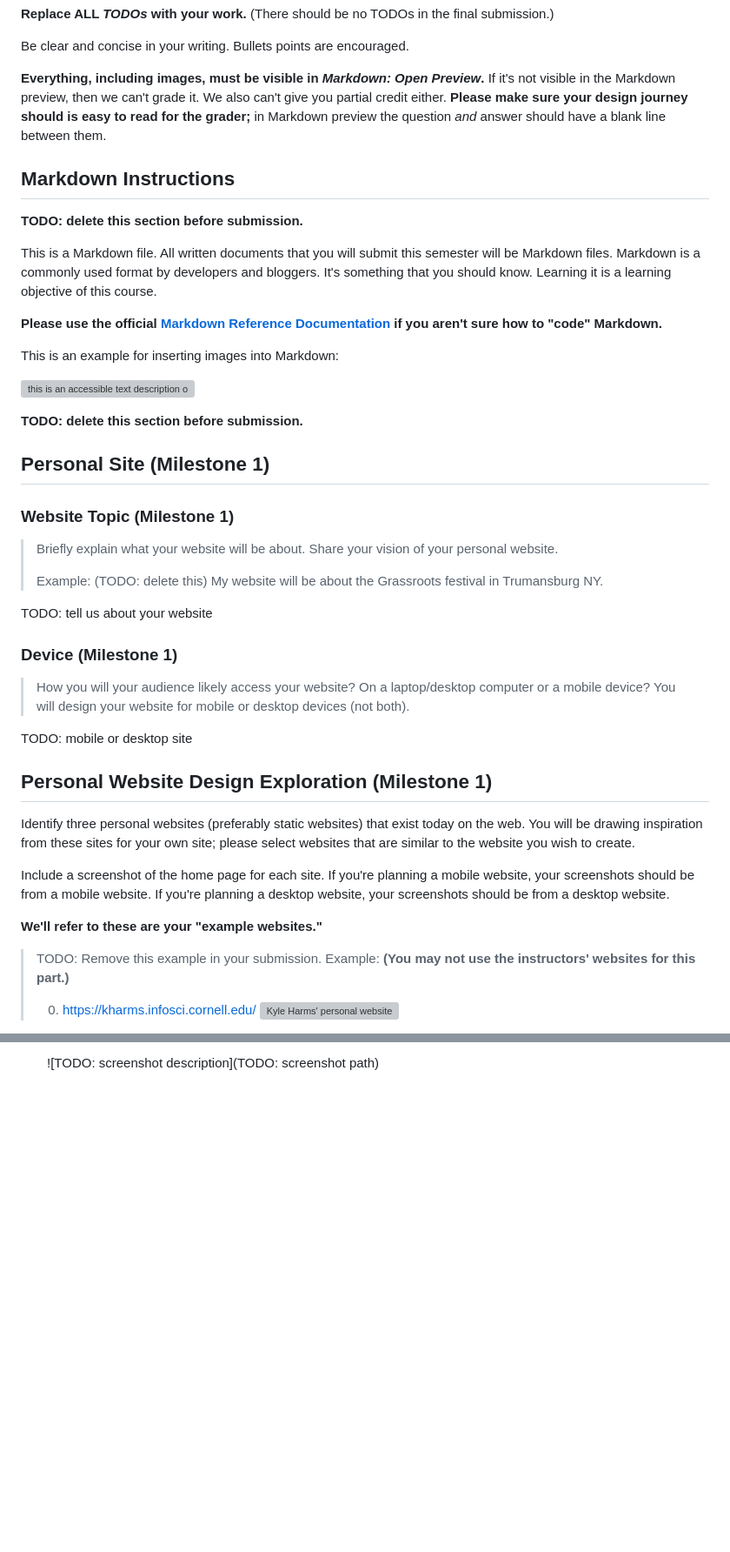
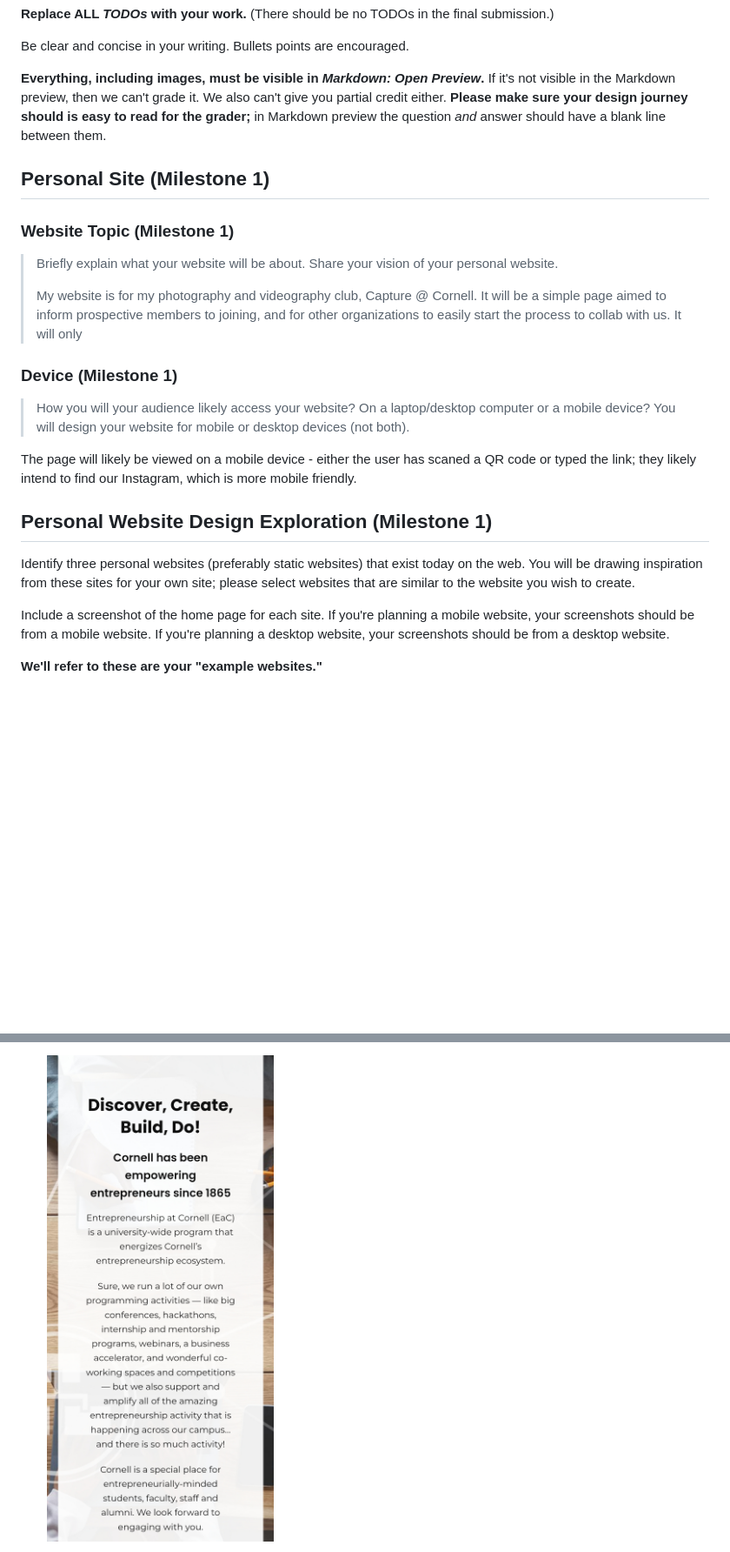
Before and after one commit to Ming-DeMers/Capture-at-Cornell, a Markdown page: design-plan/design-journey.md, 2 parts joined by grey strips. Shown: that part at 87% size. Drawn GitHub-style; pictures changed too: design-plan/eship_homepage.jpg (added); blank space fills up the shorter version; grey boxes are pictures that could not be loaded.

```diff
--- a/design-plan/design-journey.md
+++ b/design-plan/design-journey.md
@@ -10,37 +10,20 @@ Be clear and concise in your writing. Bullets points are encouraged.
 
 **Everything, including images, must be visible in _Markdown: Open Preview_.** If it's not visible in the Markdown preview, then we can't grade it. We also can't give you partial credit either. **Please make sure your design journey should is easy to read for the grader;** in Markdown preview the question _and_ answer should have a blank line between them.
 
-
-## Markdown Instructions
-
-**TODO: delete this section before submission.**
-
-This is a Markdown file. All written documents that you will submit this semester will be Markdown files. Markdown is a commonly used format by developers and bloggers. It's something that you should know. Learning it is a learning objective of this course.
-
-**Please use the official [Markdown Reference Documentation](https://commonmark.org/help/) if you aren't sure how to "code" Markdown.**
-
-This is an example for inserting images into Markdown:
-
-![this is an accessible text description of the image](example-sketch.png)
-
-**TODO: delete this section before submission.**
-
-
 ## Personal Site (Milestone 1)
 
 ### Website Topic (Milestone 1)
 > Briefly explain what your website will be about. Share your vision of your personal website.
 >
-> Example: (TODO: delete this) My website will be about the Grassroots festival in Trumansburg NY.
+> My website is for my photography and videography club, Capture @ Cornell. It will be a simple page aimed to inform prospective members to joining, and for other organizations to easily start the process to collab with us. It will only
 
-TODO: tell us about your website
 
 
 ### Device (Milestone 1)
 > How you will your audience likely access your website? On a laptop/desktop computer or a mobile device?
 > You will design your website for mobile or desktop devices (not both).
 
-TODO: mobile or desktop site
+The page will likely be viewed on a mobile device - either the user has scaned a QR code or typed the link; they likely intend to find our Instagram, which is more mobile friendly.
 
 
 ## Personal Website Design Exploration (Milestone 1)
@@ -51,9 +34,4 @@ Include a screenshot of the home page for each site. If you're planning a mobile
 
 **We'll refer to these are your "example websites."**
 
-> TODO: Remove this example in your submission.
-> Example: **(You may not use the instructors' websites for this part.)**
->
-> 0. <https://kharms.infosci.cornell.edu/>
->     ![Kyle Harms' personal website](example-site.png)
 
@@ -65,3 +43,3 @@ Include a screenshot of the home page for each site. If you're planning a mobile
 
-    ![TODO: screenshot description](TODO: screenshot path)
+    ![Entrepreneurship at Cornell Homepage](eship_homepage.jpg)
 
```
Also changed, not shown: other parts of design-plan/design-journey.md (+25 -21 lines), design-plan/CIAS_homepage.jpg (added), design-plan/photographer_homepage.jpg (added).
